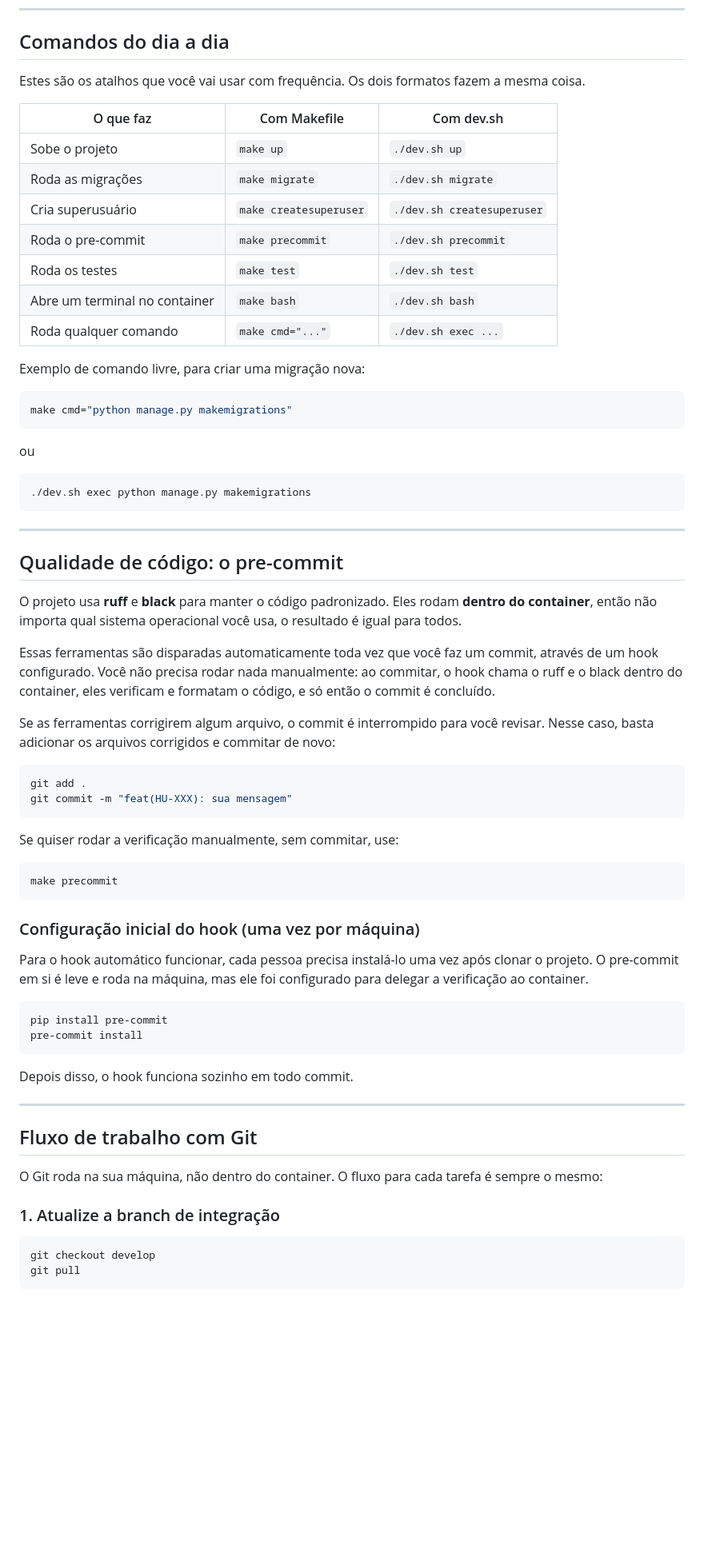
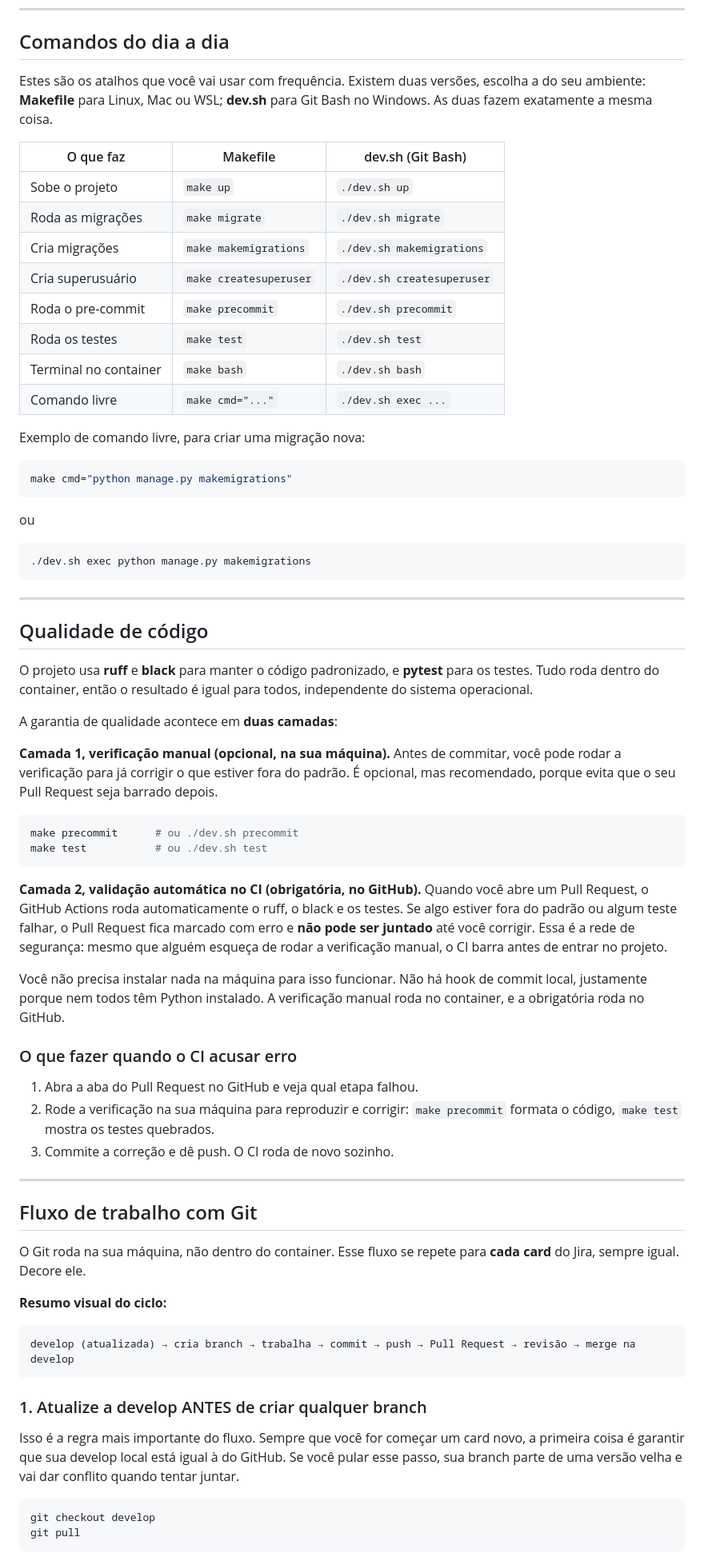
Before and after one commit to ricardo-rals/controle_catraca, a Markdown page: README.md, the part around one of its changes. Shown at 80% size. Drawn GitHub-style; blank space fills up the shorter version.

Commit message:
docs(readme): atualiza a documentação do readme

````diff
--- a/README.md
+++ b/README.md
@@ -125,17 +125,18 @@ Pronto, o projeto está rodando.
 
 ## Comandos do dia a dia
 
-Estes são os atalhos que você vai usar com frequência. Os dois formatos fazem a mesma coisa.
+Estes são os atalhos que você vai usar com frequência. Existem duas versões, escolha a do seu ambiente: **Makefile** para Linux, Mac ou WSL; **dev.sh** para Git Bash no Windows. As duas fazem exatamente a mesma coisa.
 
-| O que faz | Com Makefile | Com dev.sh |
+| O que faz | Makefile | dev.sh (Git Bash) |
 |---|---|---|
 | Sobe o projeto | `make up` | `./dev.sh up` |
 | Roda as migrações | `make migrate` | `./dev.sh migrate` |
+| Cria migrações | `make makemigrations` | `./dev.sh makemigrations` |
 | Cria superusuário | `make createsuperuser` | `./dev.sh createsuperuser` |
 | Roda o pre-commit | `make precommit` | `./dev.sh precommit` |
 | Roda os testes | `make test` | `./dev.sh test` |
-| Abre um terminal no container | `make bash` | `./dev.sh bash` |
-| Roda qualquer comando | `make cmd="..."` | `./dev.sh exec ...` |
+| Terminal no container | `make bash` | `./dev.sh bash` |
+| Comando livre | `make cmd="..."` | `./dev.sh exec ...` |
 
 Exemplo de comando livre, para criar uma migração nova:
 
@@ -151,43 +152,44 @@ ou
 
 ---
 
-## Qualidade de código: o pre-commit
+## Qualidade de código
 
-O projeto usa **ruff** e **black** para manter o código padronizado. Eles rodam **dentro do container**, então não importa qual sistema operacional você usa, o resultado é igual para todos.
+O projeto usa **ruff** e **black** para manter o código padronizado, e **pytest** para os testes. Tudo roda dentro do container, então o resultado é igual para todos, independente do sistema operacional.
 
-Essas ferramentas são disparadas automaticamente toda vez que você faz um commit, através de um hook configurado. Você não precisa rodar nada manualmente: ao commitar, o hook chama o ruff e o black dentro do container, eles verificam e formatam o código, e só então o commit é concluído.
+A garantia de qualidade acontece em **duas camadas**:
 
-Se as ferramentas corrigirem algum arquivo, o commit é interrompido para você revisar. Nesse caso, basta adicionar os arquivos corrigidos e commitar de novo:
+**Camada 1, verificação manual (opcional, na sua máquina).** Antes de commitar, você pode rodar a verificação para já corrigir o que estiver fora do padrão. É opcional, mas recomendado, porque evita que o seu Pull Request seja barrado depois.
 
 ```bash
-git add .
-git commit -m "feat(HU-XXX): sua mensagem"
+make precommit      # ou ./dev.sh precommit
+make test           # ou ./dev.sh test
 ```
 
-Se quiser rodar a verificação manualmente, sem commitar, use:
+**Camada 2, validação automática no CI (obrigatória, no GitHub).** Quando você abre um Pull Request, o GitHub Actions roda automaticamente o ruff, o black e os testes. Se algo estiver fora do padrão ou algum teste falhar, o Pull Request fica marcado com erro e **não pode ser juntado** até você corrigir. Essa é a rede de segurança: mesmo que alguém esqueça de rodar a verificação manual, o CI barra antes de entrar no projeto.
 
-```bash
-make precommit
-```
+Você não precisa instalar nada na máquina para isso funcionar. Não há hook de commit local, justamente porque nem todos têm Python instalado. A verificação manual roda no container, e a obrigatória roda no GitHub.
 
-### Configuração inicial do hook (uma vez por máquina)
+### O que fazer quando o CI acusar erro
 
-Para o hook automático funcionar, cada pessoa precisa instalá-lo uma vez após clonar o projeto. O pre-commit em si é leve e roda na máquina, mas ele foi configurado para delegar a verificação ao container.
-
-```bash
-pip install pre-commit
-pre-commit install
-```
-
-Depois disso, o hook funciona sozinho em todo commit.
+1. Abra a aba do Pull Request no GitHub e veja qual etapa falhou.
+2. Rode a verificação na sua máquina para reproduzir e corrigir: `make precommit` formata o código, `make test` mostra os testes quebrados.
+3. Commite a correção e dê push. O CI roda de novo sozinho.
 
 ---
 
 ## Fluxo de trabalho com Git
 
-O Git roda na sua máquina, não dentro do container. O fluxo para cada tarefa é sempre o mesmo:
+O Git roda na sua máquina, não dentro do container. Esse fluxo se repete para **cada card** do Jira, sempre igual. Decore ele.
 
-### 1. Atualize a branch de integração
+**Resumo visual do ciclo:**
+
+```
+develop (atualizada) → cria branch → trabalha → commit → push → Pull Request → revisão → merge na develop
+```
+
+### 1. Atualize a develop ANTES de criar qualquer branch
+
+Isso é a regra mais importante do fluxo. Sempre que você for começar um card novo, a primeira coisa é garantir que sua develop local está igual à do GitHub. Se você pular esse passo, sua branch parte de uma versão velha e vai dar conflito quando tentar juntar.
 
 ```bash
 git checkout develop
````
Also changed, not shown: other parts of README.md (+61 -12 lines).
